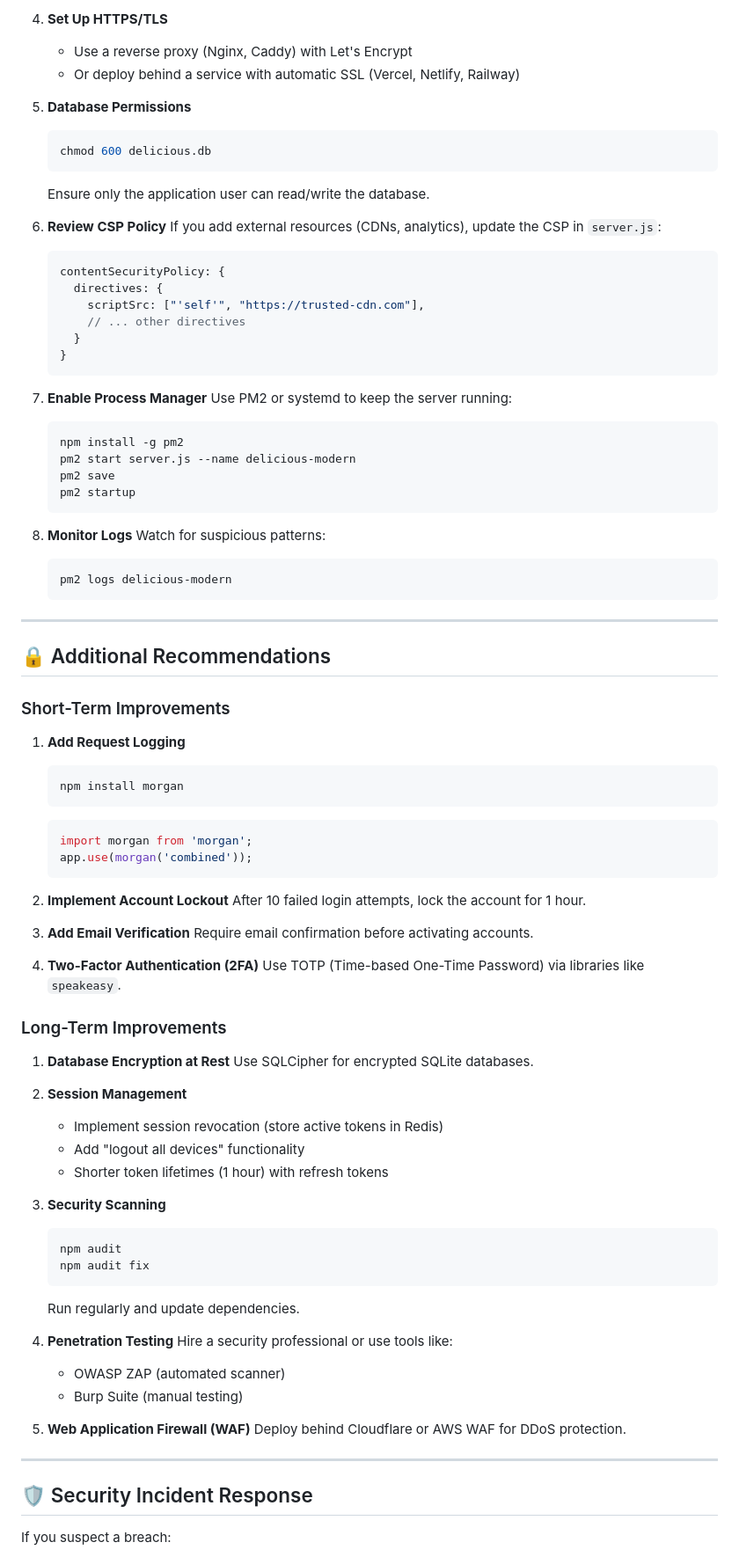
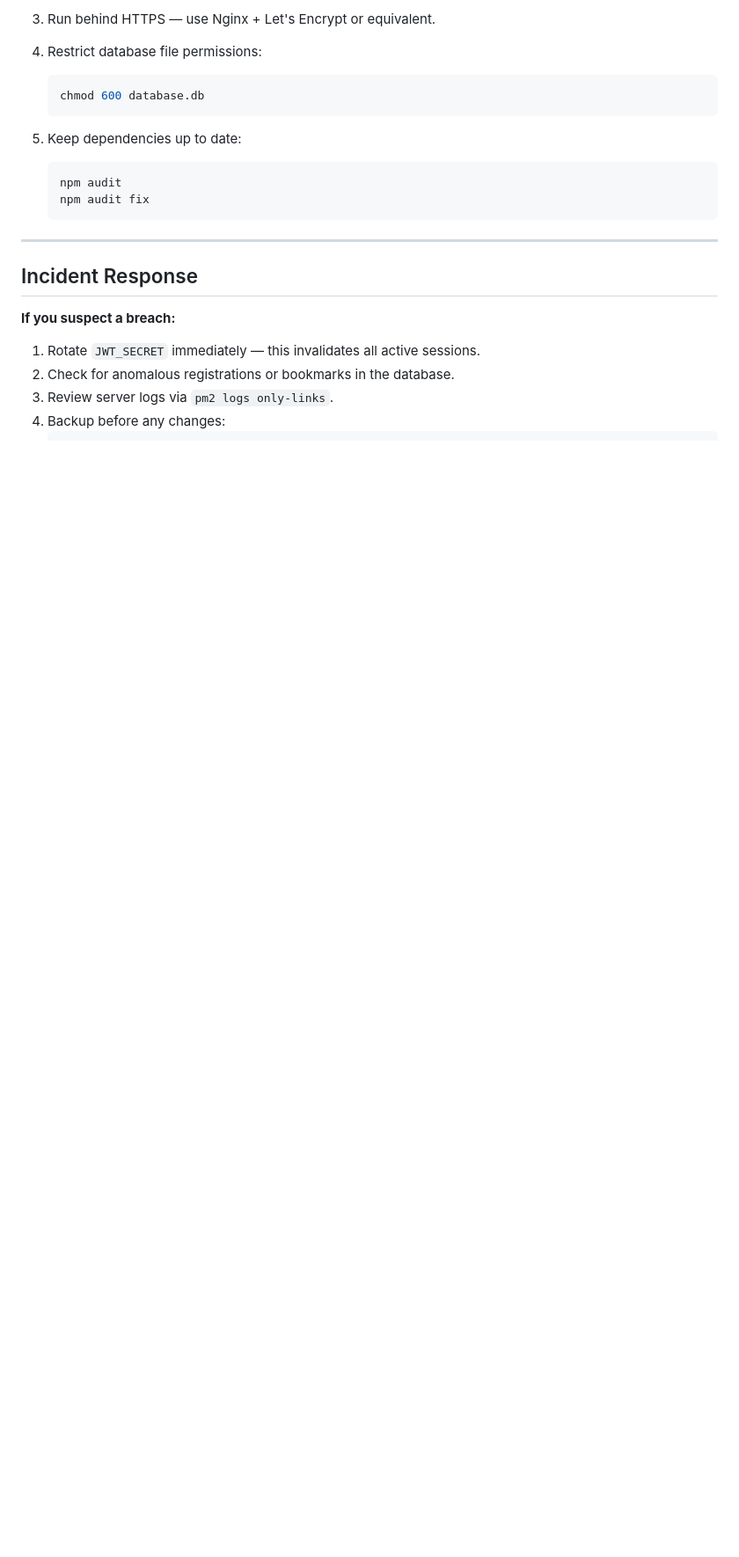
Before and after one commit to kardelly/only-links, a Markdown page: SECURITY.md, the part around one of its changes. Shown at 88% size. GitHub-like rendering; blank space fills up the shorter version.

Commit message:
docs: rewrite SECURITY.md — current measures, correct contact email, remove stale boilerplate
Co-Authored-By: Claude Sonnet 4.5 <noreply@anthropic.com>

````diff
--- a/SECURITY.md
+++ b/SECURITY.md
@@ -72,93 +74,26 @@ This document outlines the security improvements implemented in delicious-modern
    ```
 
-4. **Set Up HTTPS/TLS**
-   - Use a reverse proxy (Nginx, Caddy) with Let's Encrypt
-   - Or deploy behind a service with automatic SSL (Vercel, Netlify, Railway)
+3. Run behind HTTPS — use Nginx + Let's Encrypt or equivalent.
 
-5. **Database Permissions**
+4. Restrict database file permissions:
    ```bash
-   chmod 600 delicious.db
-   ```
-   Ensure only the application user can read/write the database.
-
-6. **Review CSP Policy**
-   If you add external resources (CDNs, analytics), update the CSP in `server.js`:
-   ```javascript
-   contentSecurityPolicy: {
-     directives: {
-       scriptSrc: ["'self'", "https://trusted-cdn.com"],
-       // ... other directives
-     }
-   }
+   chmod 600 database.db
    ```
 
-7. **Enable Process Manager**
-   Use PM2 or systemd to keep the server running:
+5. Keep dependencies up to date:
    ```bash
-   npm install -g pm2
-   pm2 start server.js --name delicious-modern
-   pm2 save
-   pm2 startup
-   ```
-
-8. **Monitor Logs**
-   Watch for suspicious patterns:
-   ```bash
-   pm2 logs delicious-modern
+   npm audit
+   npm audit fix
    ```
 
 ---
 
-## 🔒 Additional Recommendations
+## Incident Response
 
-### Short-Term Improvements
+**If you suspect a breach:**
 
-1. **Add Request Logging**
+1. Rotate `JWT_SECRET` immediately — this invalidates all active sessions.
+2. Check for anomalous registrations or bookmarks in the database.
+3. Review server logs via `pm2 logs only-links`.
+4. Backup before any changes:
    ```bash
-   npm install morgan
-   ```
-   ```javascript
-   import morgan from 'morgan';
-   app.use(morgan('combined'));
-   ```
-
-2. **Implement Account Lockout**
-   After 10 failed login attempts, lock the account for 1 hour.
-
-3. **Add Email Verification**
-   Require email confirmation before activating accounts.
-
-4. **Two-Factor Authentication (2FA)**
-   Use TOTP (Time-based One-Time Password) via libraries like `speakeasy`.
-
-### Long-Term Improvements
-
-1. **Database Encryption at Rest**
-   Use SQLCipher for encrypted SQLite databases.
-
-2. **Session Management**
-   - Implement session revocation (store active tokens in Redis)
-   - Add "logout all devices" functionality
-   - Shorter token lifetimes (1 hour) with refresh tokens
-
-3. **Security Scanning**
-   ```bash
-   npm audit
-   npm audit fix
-   ```
-   Run regularly and update dependencies.
-
-4. **Penetration Testing**
-   Hire a security professional or use tools like:
-   - OWASP ZAP (automated scanner)
-   - Burp Suite (manual testing)
-
-5. **Web Application Firewall (WAF)**
-   Deploy behind Cloudflare or AWS WAF for DDoS protection.
-
----
-
-## 🛡️ Security Incident Response
-
-If you suspect a breach:
-
````
Also changed, not shown: other parts of SECURITY.md (+63 -94 lines).
